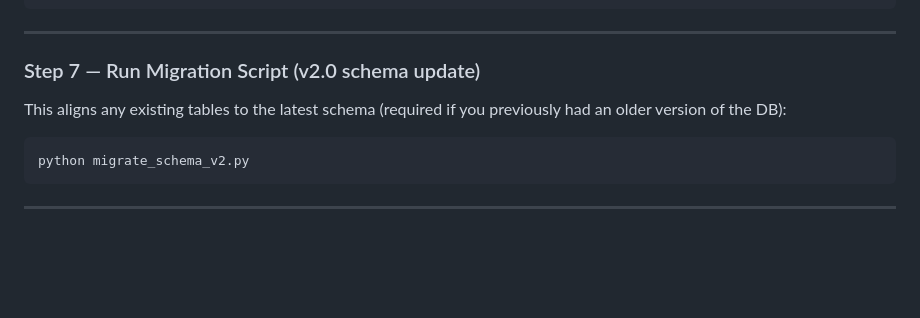
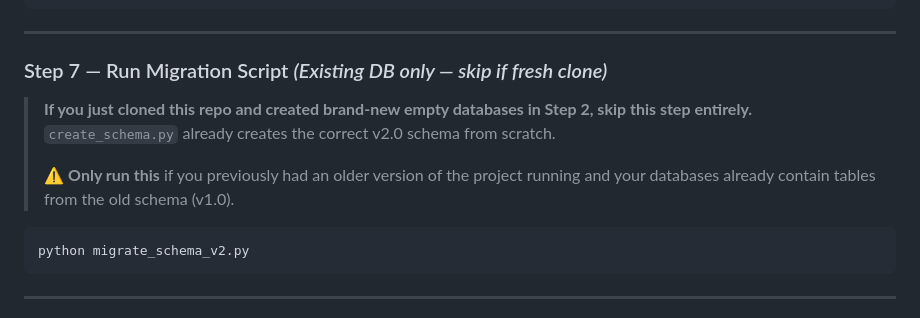
Before and after one commit to Zeminy/matiecakes, a Markdown page: RUN.md, the part around the change. GitHub-like rendering; blank space fills up the shorter version.

Commit message:
docs: clarify that migration script is only for existing databases in RUN.md

````diff
--- a/RUN.md
+++ b/RUN.md
@@ -123,9 +123,11 @@ ADMIN_DB tables created successfully.
 
 ---
 
-### Step 7 — Run Migration Script (v2.0 schema update)
+### Step 7 — Run Migration Script *(Existing DB only — skip if fresh clone)*
 
-This aligns any existing tables to the latest schema (required if you previously had an older version of the DB):
+> **If you just cloned this repo and created brand-new empty databases in Step 2, skip this step entirely.** `create_schema.py` already creates the correct v2.0 schema from scratch.
+>
+> ⚠️ **Only run this** if you previously had an older version of the project running and your databases already contain tables from the old schema (v1.0).
 
 ```powershell
 python migrate_schema_v2.py
````
